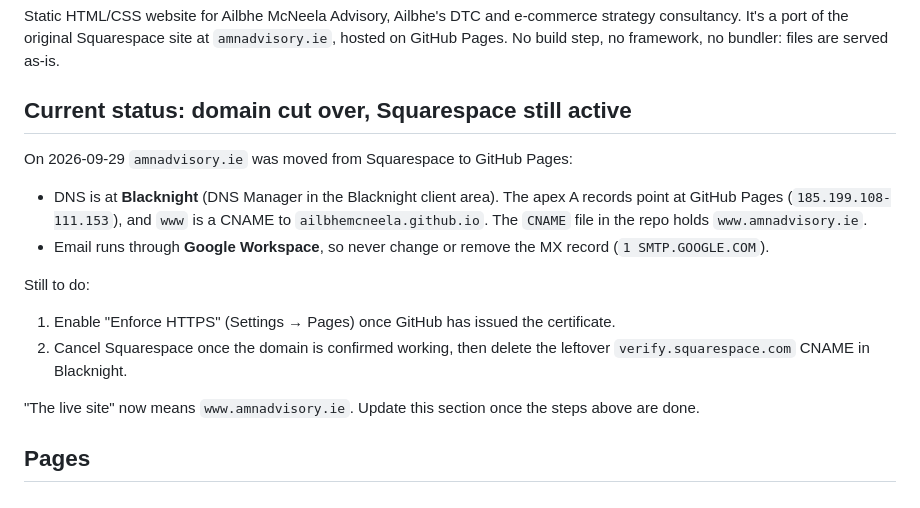
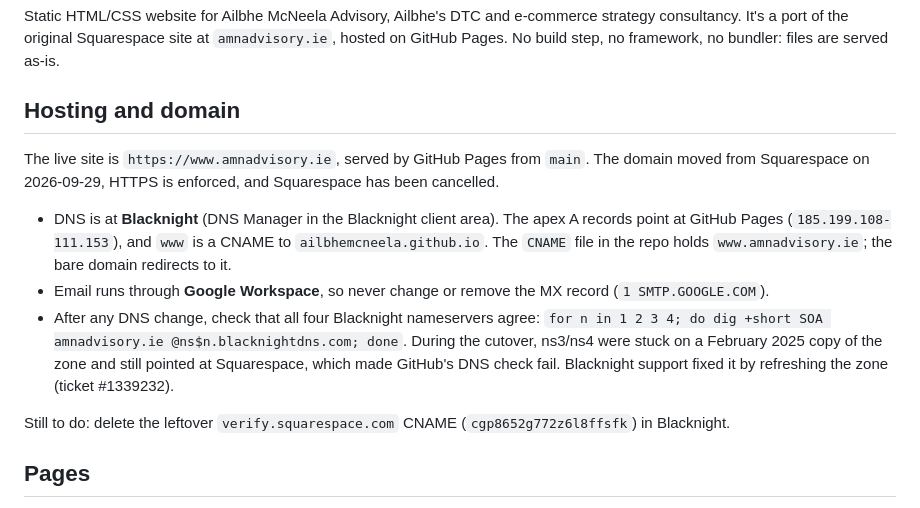
Before and after one commit to ailbhemcneela/amn-advisory-site, a Markdown page: CLAUDE.md, the part around the change. Drawn GitHub-style.

Commit message:
Mark domain cutover complete in CLAUDE.md
HTTPS is enforced and Squarespace is cancelled. Note the Blacknight
ns3/ns4 sync problem from the cutover and how to check for it.

Co-Authored-By: Claude Opus 5.5 <noreply@anthropic.com>

```diff
--- a/CLAUDE.md
+++ b/CLAUDE.md
@@ -6,19 +6,15 @@ This file provides guidance to Claude Code (claude.ai/code) when working with co
 
 Static HTML/CSS website for Ailbhe McNeela Advisory, Ailbhe's DTC and e-commerce strategy consultancy. It's a port of the original Squarespace site at `amnadvisory.ie`, hosted on GitHub Pages. No build step, no framework, no bundler: files are served as-is.
 
-## Current status: domain cut over, Squarespace still active
+## Hosting and domain
 
-On 2026-09-29 `amnadvisory.ie` was moved from Squarespace to GitHub Pages:
+The live site is `https://www.amnadvisory.ie`, served by GitHub Pages from `main`. The domain moved from Squarespace on 2026-09-29, HTTPS is enforced, and Squarespace has been cancelled.
 
-- DNS is at **Blacknight** (DNS Manager in the Blacknight client area). The apex A records point at GitHub Pages (`185.199.108-111.153`), and `www` is a CNAME to `ailbhemcneela.github.io`. The `CNAME` file in the repo holds `www.amnadvisory.ie`.
+- DNS is at **Blacknight** (DNS Manager in the Blacknight client area). The apex A records point at GitHub Pages (`185.199.108-111.153`), and `www` is a CNAME to `ailbhemcneela.github.io`. The `CNAME` file in the repo holds `www.amnadvisory.ie`; the bare domain redirects to it.
 - Email runs through **Google Workspace**, so never change or remove the MX record (`1 SMTP.GOOGLE.COM`).
+- After any DNS change, check that all four Blacknight nameservers agree: `for n in 1 2 3 4; do dig +short SOA amnadvisory.ie @ns$n.blacknightdns.com; done`. During the cutover, ns3/ns4 were stuck on a February 2025 copy of the zone and still pointed at Squarespace, which made GitHub's DNS check fail. Blacknight support fixed it by refreshing the zone (ticket #1339232).
 
-Still to do:
-
-1. Enable "Enforce HTTPS" (Settings → Pages) once GitHub has issued the certificate.
-2. Cancel Squarespace once the domain is confirmed working, then delete the leftover `verify.squarespace.com` CNAME in Blacknight.
-
-"The live site" now means `www.amnadvisory.ie`. Update this section once the steps above are done.
+Still to do: delete the leftover `verify.squarespace.com` CNAME (`cgp8652g772z6l8ffsfk`) in Blacknight.
 
 ## Pages
 
```
